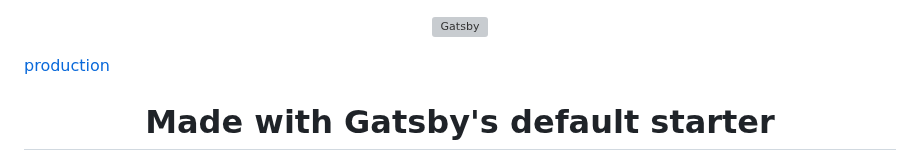
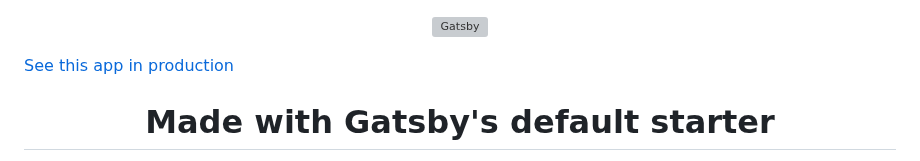
Before and after one commit to jorgearturonh/gatsby-rick-and-morty, a Markdown page: README.md, the part around the change. Drawn GitHub-style; grey boxes are pictures that could not be loaded.

```diff
--- a/README.md
+++ b/README.md
@@ -5,7 +5,7 @@
   </a>
 </p>
 
-[production](https://master--whimsical-conkies-c772b3.netlify.app/)
+[See this app in production](https://master--whimsical-conkies-c772b3.netlify.app/)
 
 <h1 align="center">
   Made with Gatsby's default starter
```
